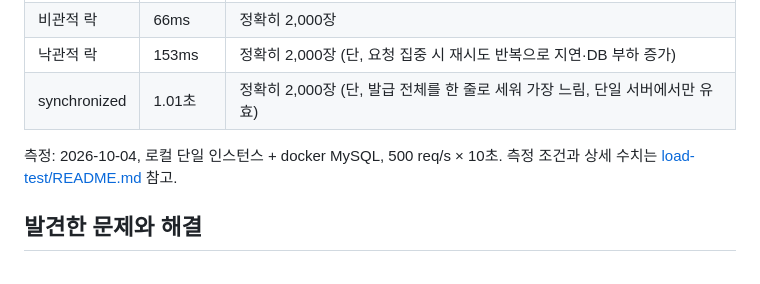
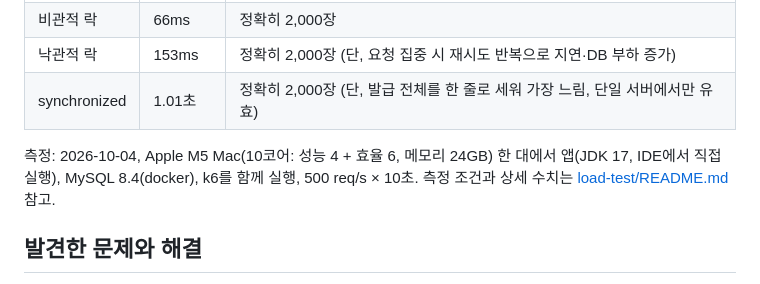
Before and after one commit to DeveloperAcademy-POSTECH/2026-C5-M4-NohEul, a Markdown page: README.md, the part around the change. Rendered like a GitHub page.

```diff
--- a/README.md
+++ b/README.md
@@ -21,7 +21,7 @@
 | 낙관적 락 | 153ms | 정확히 2,000장 (단, 요청 집중 시 재시도 반복으로 지연·DB 부하 증가) |
 | synchronized | 1.01초 | 정확히 2,000장 (단, 발급 전체를 한 줄로 세워 가장 느림, 단일 서버에서만 유효) |
 
-측정: 2026-10-04, 로컬 단일 인스턴스 + docker MySQL, 500 req/s × 10초. 측정 조건과 상세 수치는 [load-test/README.md](coffee-coupon-api/load-test/README.md) 참고.
+측정: 2026-10-04, Apple M5 Mac(10코어: 성능 4 + 효율 6, 메모리 24GB) 한 대에서 앱(JDK 17, IDE에서 직접 실행), MySQL 8.4(docker), k6를 함께 실행, 500 req/s × 10초. 측정 조건과 상세 수치는 [load-test/README.md](coffee-coupon-api/load-test/README.md) 참고.
 
 ## 발견한 문제와 해결
 
```
Also changed, not shown: coffee-coupon-api/load-test/README.md (+1 -1 lines).
